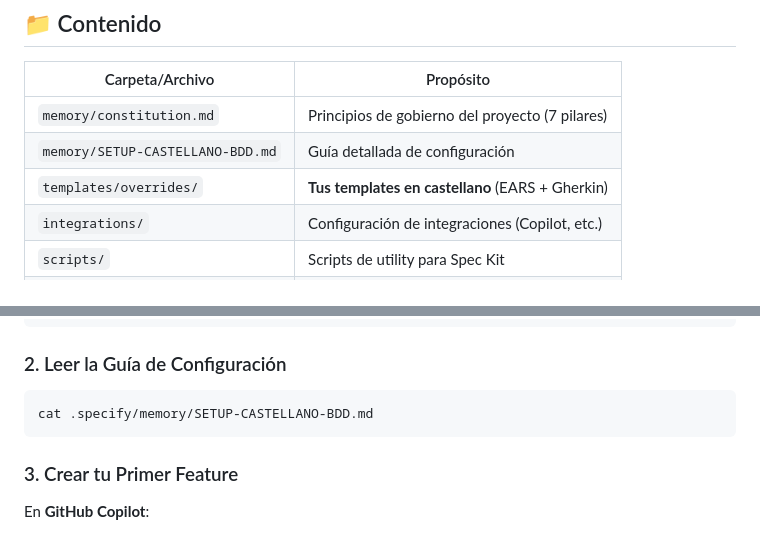
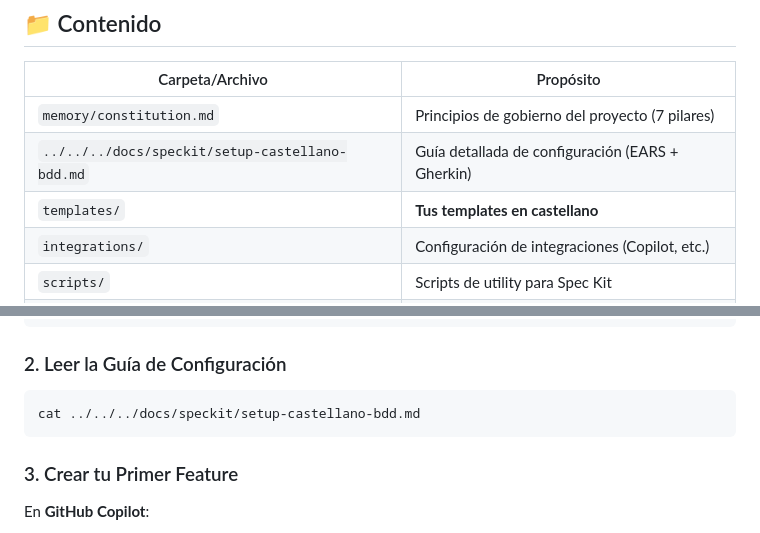
Before and after one commit to notbadcode-dev/crypt-of-three-dice, a Markdown page: .specify/README.md, 2 parts joined by grey strips. Rendered like a GitHub page.

````diff
--- a/.specify/README.md
+++ b/.specify/README.md
@@ -16,8 +16,8 @@ Este proyecto usa **Spec Kit** para desarrollo guiado por especificaciones:
 | Carpeta/Archivo | Propósito |
 |---|---|
 | `memory/constitution.md` | Principios de gobierno del proyecto (7 pilares) |
-| `memory/SETUP-CASTELLANO-BDD.md` | Guía detallada de configuración |
-| `templates/overrides/` | **Tus templates en castellano** (EARS + Gherkin) |
+| `../../../docs/speckit/setup-castellano-bdd.md` | Guía detallada de configuración (EARS + Gherkin) |
+| `templates/` | **Tus templates en castellano** |
 | `integrations/` | Configuración de integraciones (Copilot, etc.) |
 | `scripts/` | Scripts de utility para Spec Kit |
 | `workflows/` | Flujos de trabajo (workflow.yml) |
@@ -33,7 +33,7 @@ cat .specify/memory/constitution.md
 ### 2. Leer la Guía de Configuración
 
 ```bash
-cat .specify/memory/SETUP-CASTELLANO-BDD.md
+cat ../../../docs/speckit/setup-castellano-bdd.md
 ```
 
 ### 3. Crear tu Primer Feature
````
Also changed, not shown: docs/speckit/setup-castellano-bdd.md (added, +274 -0 lines).
